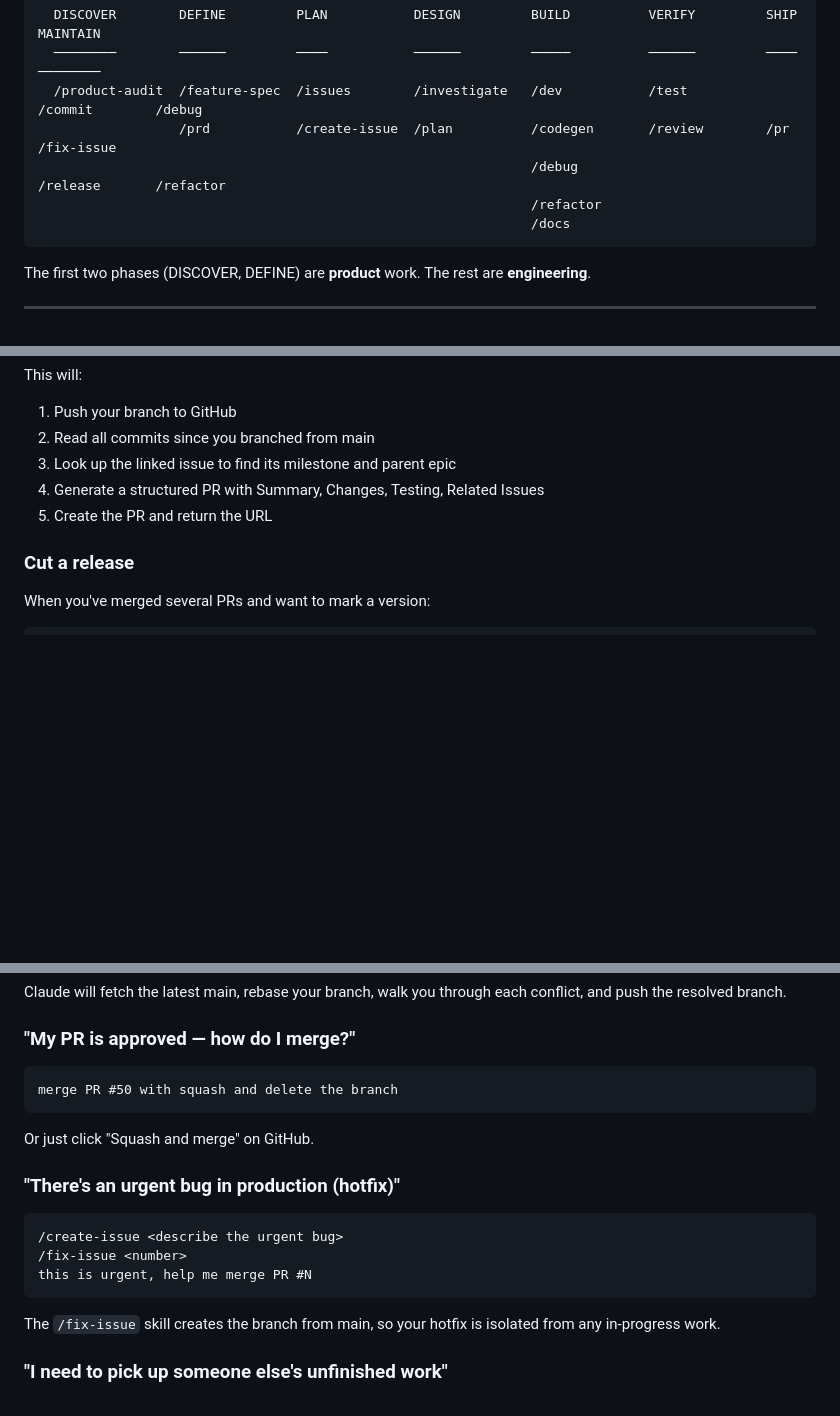
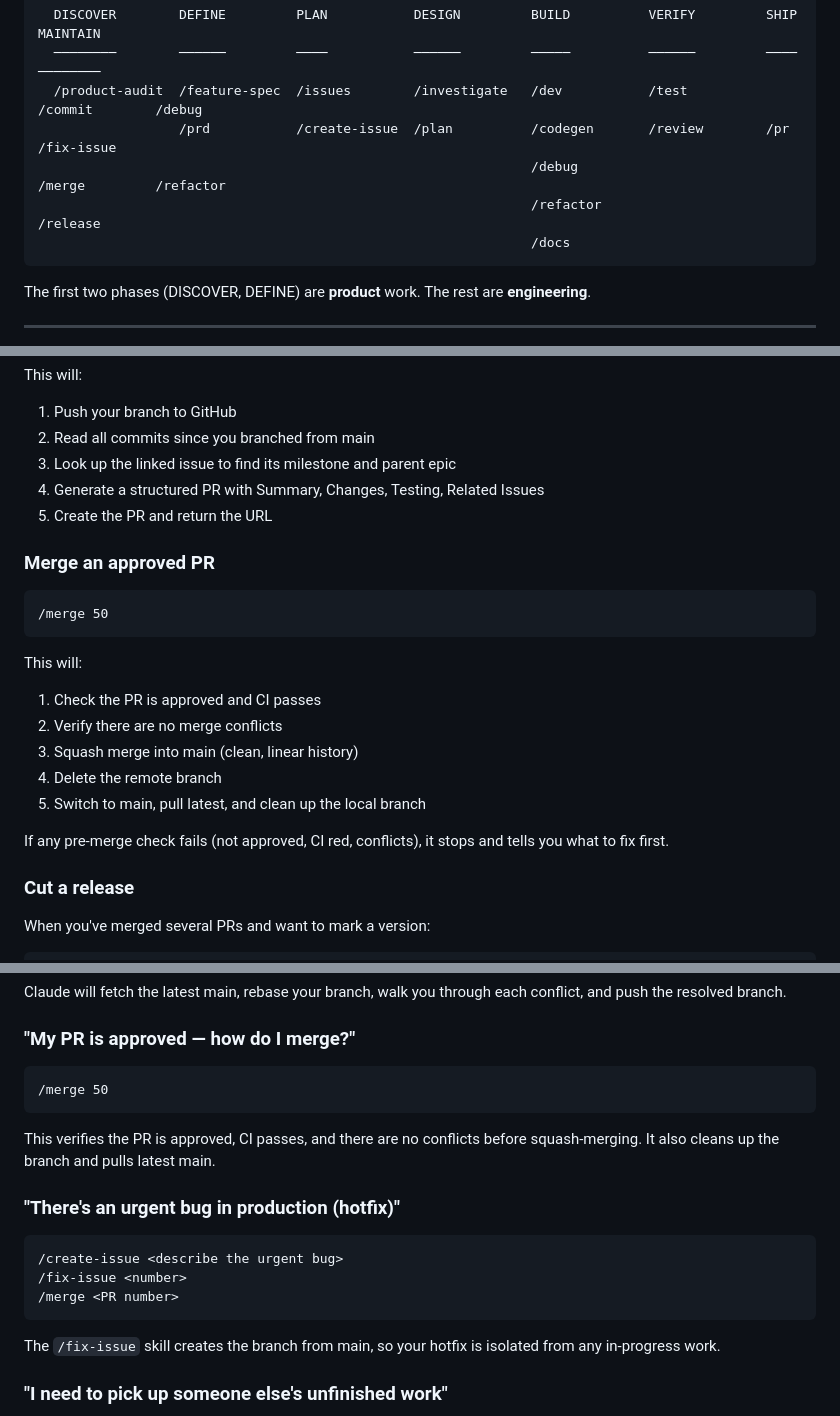
Before and after one commit to xenophobed/Demi_Creative, a Markdown page: docs/guides/DEVELOPMENT_WORKFLOW.md, 3 parts joined by grey strips. Drawn GitHub-style; blank space fills up the shorter version.

Commit message:
chore(skills): add /merge command for clean PR merging (#56)
* chore(skills): add /merge skill for clean PR merging

Add a new /merge slash command that enforces best practices:
- Pre-merge checklist (approved, CI green, no conflicts)
- Squash merge for clean linear history
- Automatic branch cleanup (remote + local)
- Switch to main and pull latest after merge

Updated CLAUDE.md and DEVELOPMENT_WORKFLOW.md to document the
new command across all reference tables, lifecycle diagram,
quick reference card, and scenario guides.

Co-Authored-By: Claude Opus 4.6 <noreply@anthropic.com>

* fix(skills): simplify merge skill context to avoid shell operator errors

Remove complex --jq expression from the !backtick context command
that was blocked by Claude Code's shell operator safety check.
Use plain --json output instead.

Co-Authored-By: Claude Opus 4.6 <noreply@anthropic.com>

* fix(skills): remove auto-executing context from merge skill

The !backtick gh pr view command in the Context section was
auto-evaluated when ANY skill loaded, not just /merge. The #
in PR numbers was interpreted as a shell comment, breaking
other skills like /review. Moved PR info gathering to the
Process section where it runs only on invocation.

Co-Authored-By: Claude Opus 4.6 <noreply@anthropic.com>

* fix(skills): add disable-model-invocation to merge skill

Consistent with other git-mutating skills (commit, pr, fix-issue)
that include this flag to prevent unintended automated invocations.

Co-Authored-By: Claude Opus 4.6 <noreply@anthropic.com>

---------

Co-authored-by: Claude Opus 4.6 <noreply@anthropic.com>

````diff
--- a/docs/guides/DEVELOPMENT_WORKFLOW.md
+++ b/docs/guides/DEVELOPMENT_WORKFLOW.md
@@ -126,8 +127,8 @@ Every piece of work follows this cycle. The sections below cover each phase.
   ────────        ──────         ────           ──────         ─────          ──────         ────           ────────
   /product-audit  /feature-spec  /issues        /investigate   /dev           /test          /commit        /debug
                   /prd           /create-issue  /plan          /codegen       /review        /pr            /fix-issue
-                                                               /debug                        /release       /refactor
-                                                               /refactor
+                                                               /debug                        /merge         /refactor
+                                                               /refactor                     /release
                                                                /docs
 ```
 
@@ -746,6 +747,21 @@ This will:
 4. Generate a structured PR with Summary, Changes, Testing, Related Issues
 5. Create the PR and return the URL
 
+### Merge an approved PR
+
+```
+/merge 50
+```
+
+This will:
+1. Check the PR is approved and CI passes
+2. Verify there are no merge conflicts
+3. Squash merge into main (clean, linear history)
+4. Delete the remote branch
+5. Switch to main, pull latest, and clean up the local branch
+
+If any pre-merge check fails (not approved, CI red, conflicts), it stops and tells you what to fix first.
+
 ### Cut a release
 
 When you've merged several PRs and want to mark a version:
@@ -794,17 +810,17 @@ Claude will fetch the latest main, rebase your branch, walk you through each con
 ### "My PR is approved — how do I merge?"
 
 ```
-merge PR #50 with squash and delete the branch
+/merge 50
 ```
 
-Or just click "Squash and merge" on GitHub.
+This verifies the PR is approved, CI passes, and there are no conflicts before squash-merging. It also cleans up the branch and pulls latest main.
 
 ### "There's an urgent bug in production (hotfix)"
 
 ```
 /create-issue <describe the urgent bug>
 /fix-issue <number>
-this is urgent, help me merge PR #N
+/merge <PR number>
 ```
 
 The `/fix-issue` skill creates the branch from main, so your hotfix is isolated from any in-progress work.
````
Also changed, not shown: other parts of docs/guides/DEVELOPMENT_WORKFLOW.md (+4 -2 lines), CLAUDE.md (+1 -0 lines), 1 other file.
